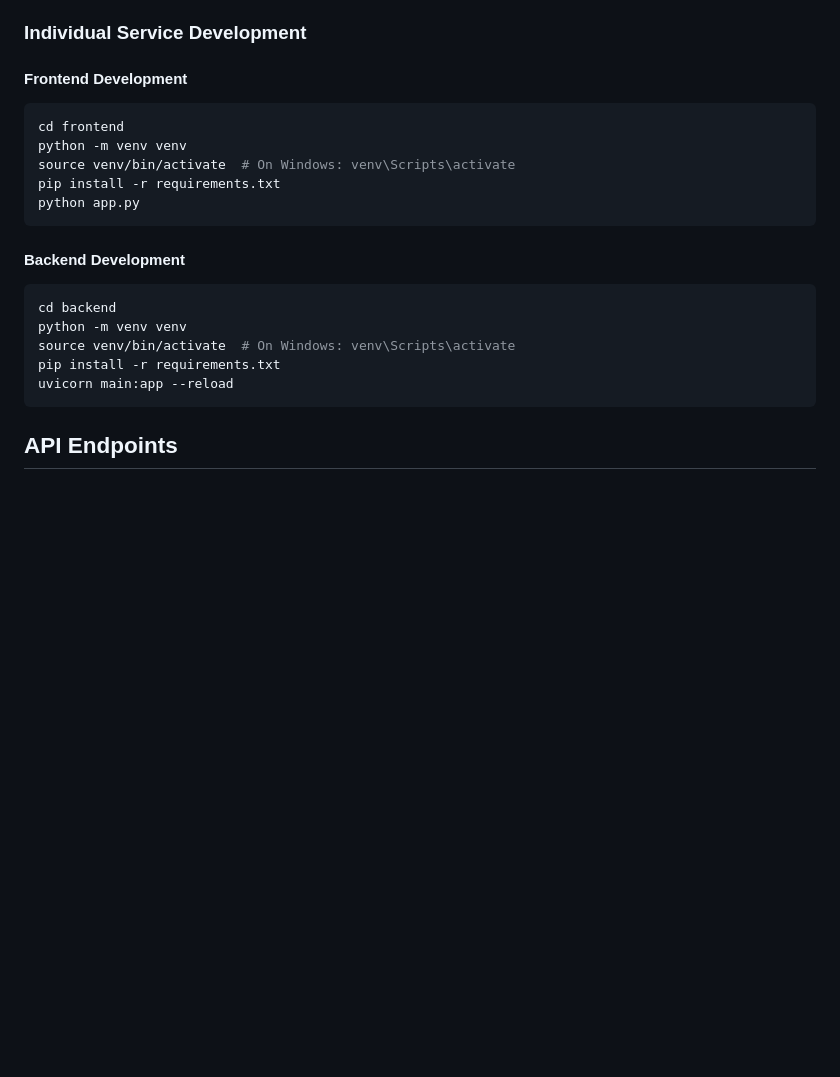
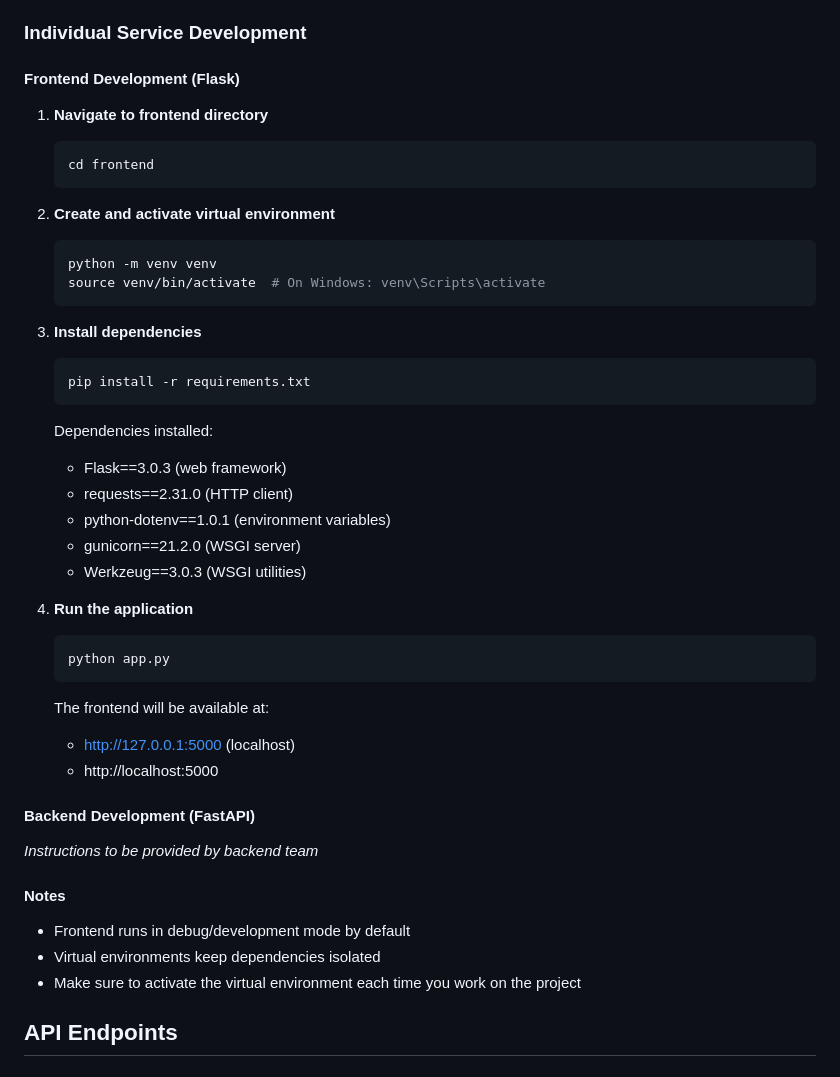
Before and after one commit to nditanaka/stock-prices-app, a Markdown page: README.md, the part around the change. Drawn GitHub-style; blank space fills up the shorter version.

Commit message:
Add detailed frontend setup   instructions to README

````diff
--- a/README.md
+++ b/README.md
@@ -73,23 +73,46 @@ stock-prices-app/
 
 ### Individual Service Development
 
-#### Frontend Development
-```bash
-cd frontend
-python -m venv venv
-source venv/bin/activate  # On Windows: venv\Scripts\activate
-pip install -r requirements.txt
-python app.py
-```
+#### Frontend Development (Flask)
+1. **Navigate to frontend directory**
+   ```bash
+   cd frontend
+   ```
 
-#### Backend Development
-```bash
-cd backend
-python -m venv venv
-source venv/bin/activate  # On Windows: venv\Scripts\activate
-pip install -r requirements.txt
-uvicorn main:app --reload
-```
+2. **Create and activate virtual environment**
+   ```bash
+   python -m venv venv
+   source venv/bin/activate  # On Windows: venv\Scripts\activate
+   ```
+
+3. **Install dependencies**
+   ```bash
+   pip install -r requirements.txt
+   ```
+
+   Dependencies installed:
+   - Flask==3.0.3 (web framework)
+   - requests==2.31.0 (HTTP client)
+   - python-dotenv==1.0.1 (environment variables)
+   - gunicorn==21.2.0 (WSGI server)
+   - Werkzeug==3.0.3 (WSGI utilities)
+
+4. **Run the application**
+   ```bash
+   python app.py
+   ```
+
+   The frontend will be available at:
+   - http://127.0.0.1:5000 (localhost)
+   - http://localhost:5000
+
+#### Backend Development (FastAPI)
+*Instructions to be provided by backend team*
+
+#### Notes
+- Frontend runs in debug/development mode by default
+- Virtual environments keep dependencies isolated
+- Make sure to activate the virtual environment each time you work on the project
 
 ## API Endpoints
 
````
